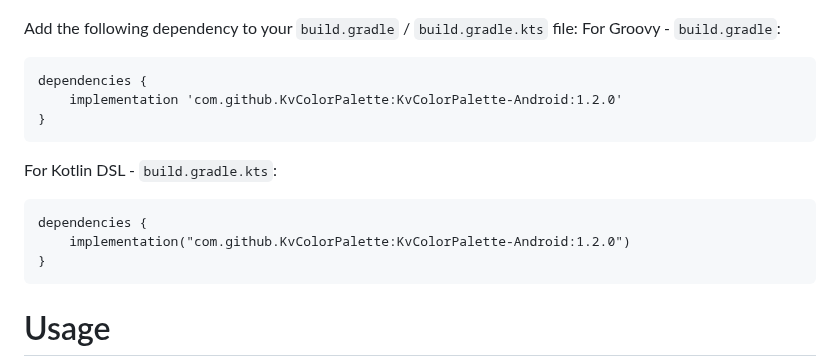
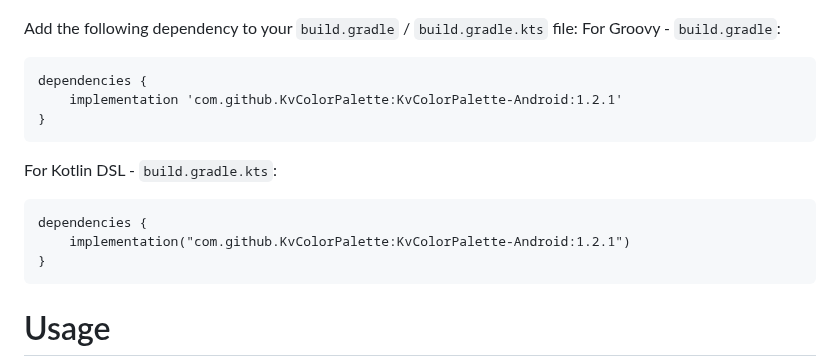
Before and after one commit to KvColorPalette/KvColorPalette-Android, a Markdown page: README.md, the part around the change. Rendered like a GitHub page.

`````diff
--- a/README.md
+++ b/README.md
@@ -26,13 +26,13 @@ Add the following dependency to your `build.gradle` / `build.gradle.kts` file:
 For Groovy - `build.gradle`:
 ````
 dependencies {
-    implementation 'com.github.KvColorPalette:KvColorPalette-Android:1.2.0'
+    implementation 'com.github.KvColorPalette:KvColorPalette-Android:1.2.1'
 }
 ````
 For Kotlin DSL - `build.gradle.kts`:
 ````
 dependencies {
-    implementation("com.github.KvColorPalette:KvColorPalette-Android:1.2.0")
+    implementation("com.github.KvColorPalette:KvColorPalette-Android:1.2.1")
 }
 ````
 
`````
